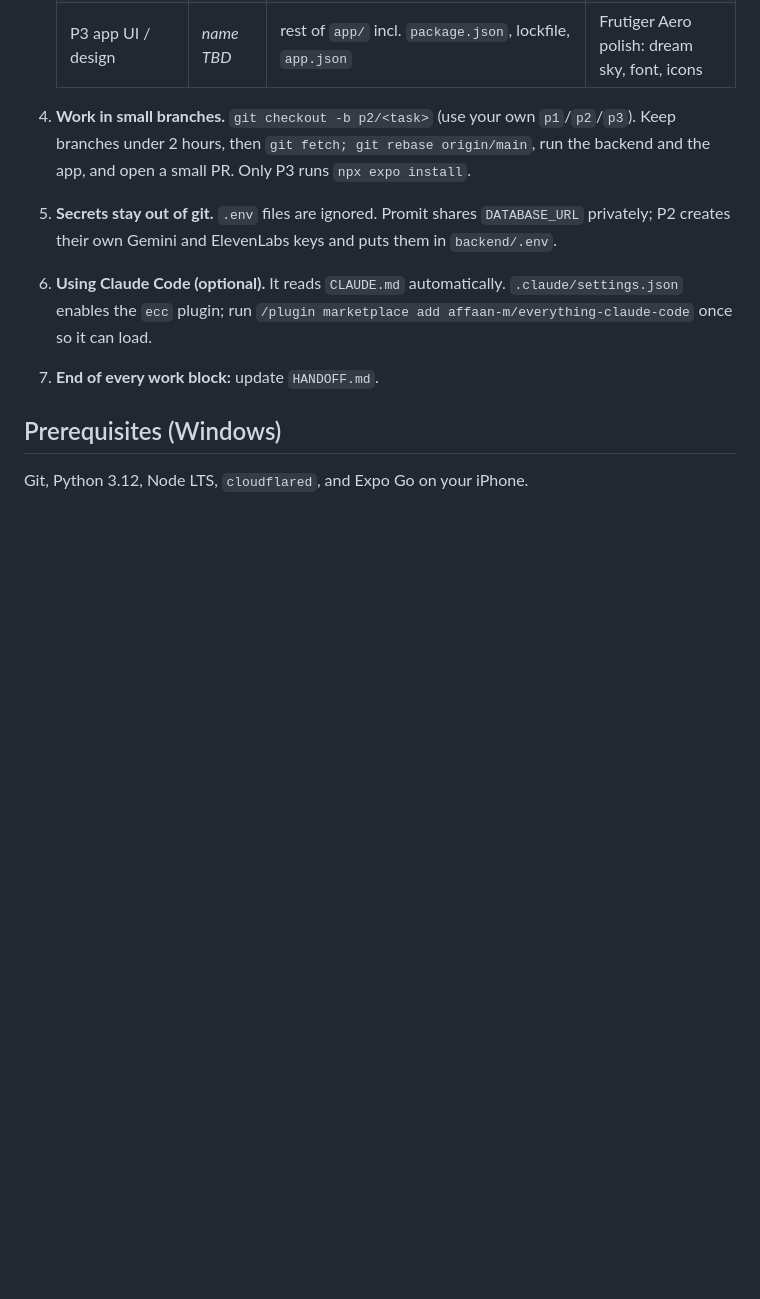
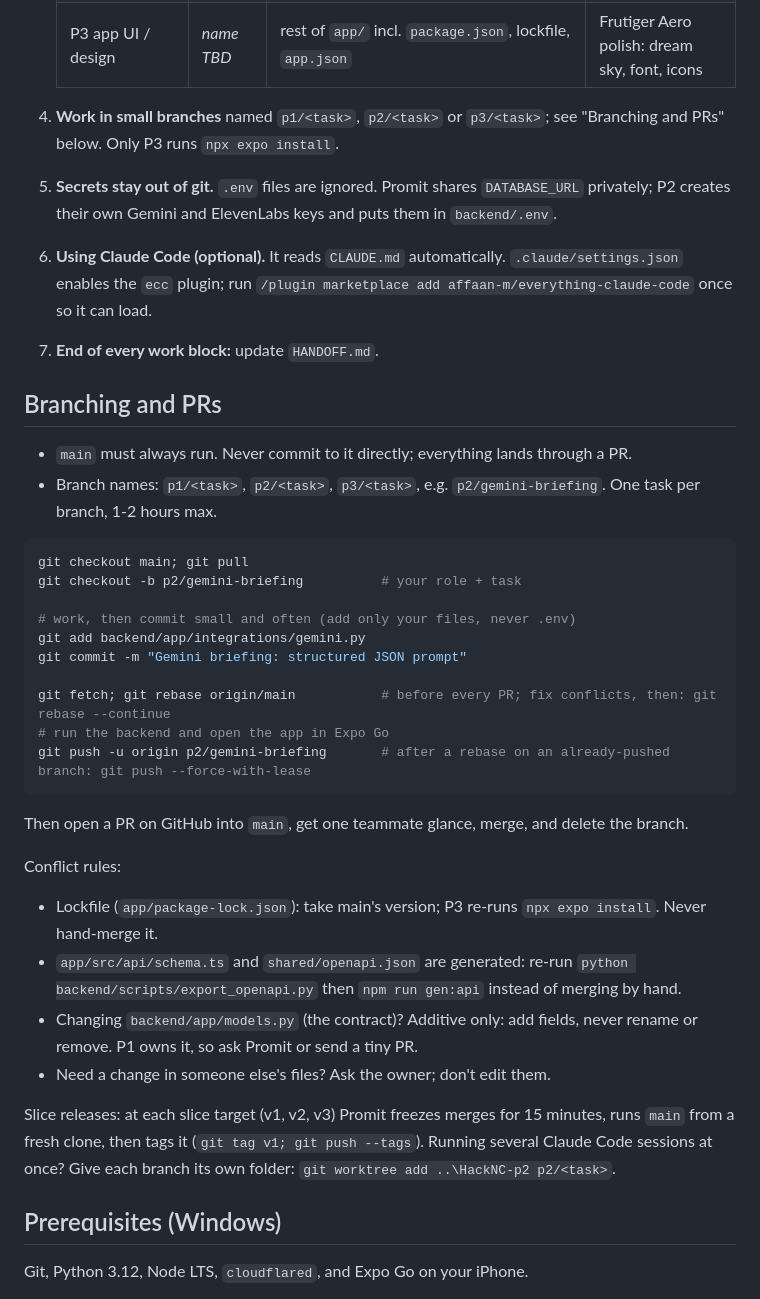
Before and after one commit to Promit-Saha123/HackNC, a Markdown page: README.md, the part around the change. Drawn GitHub-style; blank space fills up the shorter version.

Commit message:
README: add branching and PR notes

````diff
--- a/README.md
+++ b/README.md
@@ -22,10 +22,36 @@ Current status and everyone's next task: `HANDOFF.md`. Rules (file ownership, gi
    | P2 AI / API client / submission | _name TBD_ | `routes/ai.py`, `backend/app/integrations`, `app/src/api`, `docs/`, Devpost, demo video | Gemini briefing + ElevenLabs audio |
    | P3 app UI / design | _name TBD_ | rest of `app/` incl. `package.json`, lockfile, `app.json` | Frutiger Aero polish: dream sky, font, icons |
 
-4. **Work in small branches.** `git checkout -b p2/<task>` (use your own `p1`/`p2`/`p3`). Keep branches under 2 hours, then `git fetch; git rebase origin/main`, run the backend and the app, and open a small PR. Only P3 runs `npx expo install`.
+4. **Work in small branches** named `p1/<task>`, `p2/<task>` or `p3/<task>`; see "Branching and PRs" below. Only P3 runs `npx expo install`.
 5. **Secrets stay out of git.** `.env` files are ignored. Promit shares `DATABASE_URL` privately; P2 creates their own Gemini and ElevenLabs keys and puts them in `backend/.env`.
 6. **Using Claude Code (optional).** It reads `CLAUDE.md` automatically. `.claude/settings.json` enables the `ecc` plugin; run `/plugin marketplace add affaan-m/everything-claude-code` once so it can load.
 7. **End of every work block:** update `HANDOFF.md`.
+## Branching and PRs
+- `main` must always run. Never commit to it directly; everything lands through a PR.
+- Branch names: `p1/<task>`, `p2/<task>`, `p3/<task>`, e.g. `p2/gemini-briefing`. One task per branch, 1-2 hours max.
+
+```powershell
+git checkout main; git pull
+git checkout -b p2/gemini-briefing          # your role + task
+
+# work, then commit small and often (add only your files, never .env)
+git add backend/app/integrations/gemini.py
+git commit -m "Gemini briefing: structured JSON prompt"
+
+git fetch; git rebase origin/main           # before every PR; fix conflicts, then: git rebase --continue
+# run the backend and open the app in Expo Go
+git push -u origin p2/gemini-briefing       # after a rebase on an already-pushed branch: git push --force-with-lease
+```
+Then open a PR on GitHub into `main`, get one teammate glance, merge, and delete the branch.
+
+Conflict rules:
+- Lockfile (`app/package-lock.json`): take main's version; P3 re-runs `npx expo install`. Never hand-merge it.
+- `app/src/api/schema.ts` and `shared/openapi.json` are generated: re-run `python backend/scripts/export_openapi.py` then `npm run gen:api` instead of merging by hand.
+- Changing `backend/app/models.py` (the contract)? Additive only: add fields, never rename or remove. P1 owns it, so ask Promit or send a tiny PR.
+- Need a change in someone else's files? Ask the owner; don't edit them.
+
+Slice releases: at each slice target (v1, v2, v3) Promit freezes merges for 15 minutes, runs `main` from a fresh clone, then tags it (`git tag v1; git push --tags`).
+Running several Claude Code sessions at once? Give each branch its own folder: `git worktree add ..\HackNC-p2 p2/<task>`.
 ## Prerequisites (Windows)
 Git, Python 3.12, Node LTS, `cloudflared`, and Expo Go on your iPhone.
 
````
